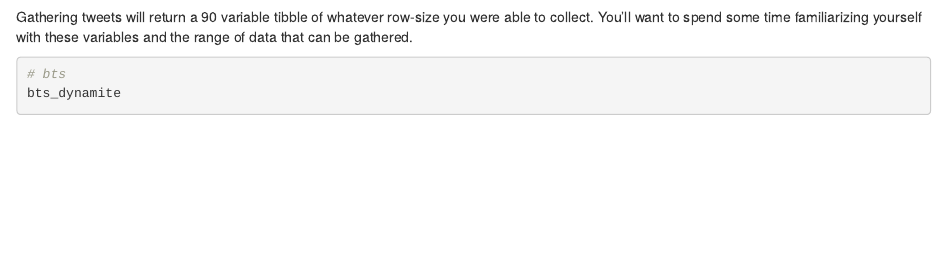
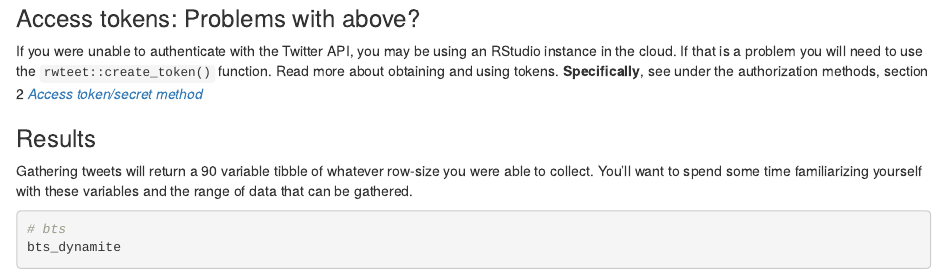
Before and after one commit to libjohn/workshop_twitter_analysis, an R Markdown document (01_gather-tweets.Rmd): the page in a window 1100 px wide, from 680 px down before the commit and from 690 px down after it. Rendered offline with R 4.5, knitr and Pandoc, with nearby package versions; some code elsewhere in the file could not run offline.

Commit message:
auth and links

````diff
--- a/01_gather-tweets.Rmd
+++ b/01_gather-tweets.Rmd
@@ -36,6 +36,12 @@ I recommend limiting the number of tweets returned (`n = 1000`) for this trainin
 #bts <- search_tweets("#BTS", n = 5000, include_rts = FALSE)
 bts_dynamite <- search_tweets("#BTS dynamite", n = 1000, include_rts = FALSE)
 ```
+
+### Access tokens:  Problems with above?
+
+If you were unable to authenticate with the Twitter API, you may be using an RStudio instance in the cloud.  If that is a problem you will need to use the `rwteet::create_token()` function.  Read more about obtaining and using tokens.  **Specifically**, see under the authorization methods, section 2 [_Access token/secret method_](https://docs.ropensci.org/rtweet/articles/auth.html#access-tokensecret-method)
+
+### Results
 
 Gathering tweets will return a 90 variable tibble of whatever row-size you were able to collect.  You'll want to spend some time familiarizing yourself with these variables and the range of data that can be gathered.
 
````
Also changed, not shown: README.Rmd (+3 -0 lines), README.md.
